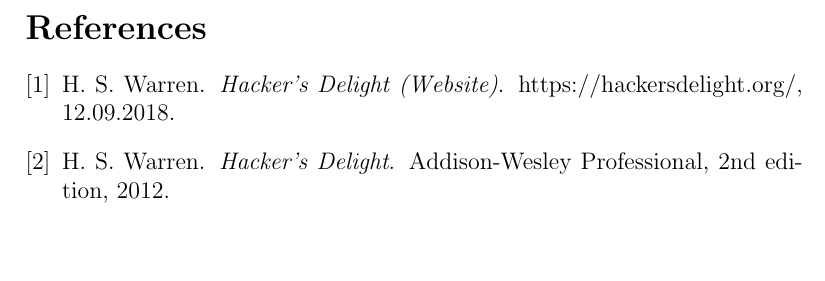
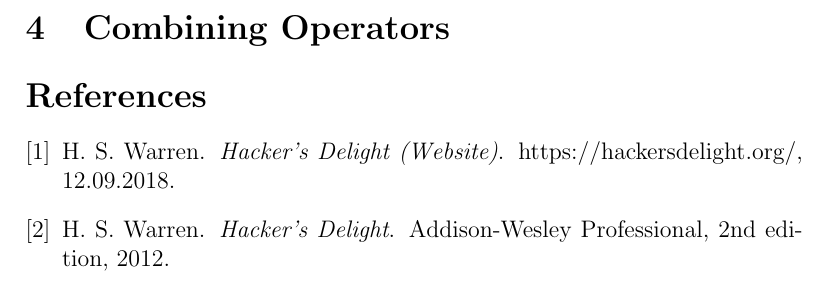
Before and after one commit to LucasForster/hackers-delight, a LaTeX paper (hackers-delight.tex, which reads content/4-combining.tex): part of page 9 of 9, cut at the place of the change, the shorter picture padded with empty space. Compiled offline with pdfLaTeX.

Commit message:
:sparkles: Add section "Combining Operators"

```diff
--- /dev/null
+++ b/content/4-combining.tex
@@ -0,0 +1 @@
+\section{Combining Operators}\label{sec:combining}
```
Also changed, not shown: hackers-delight.tex (+1 -0 lines).
